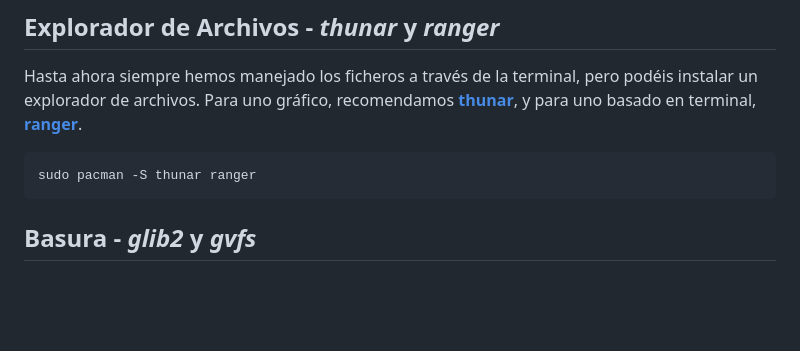
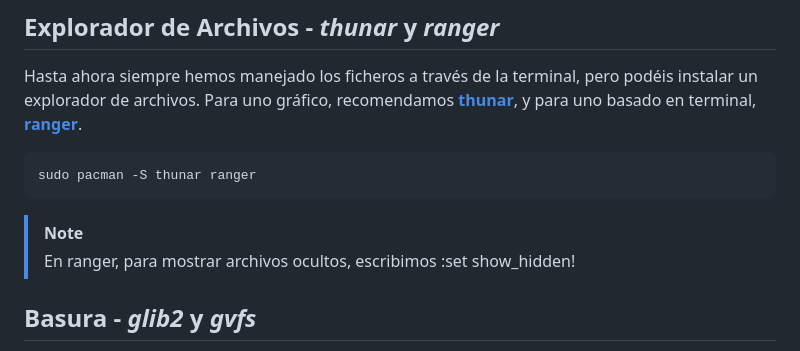
Before and after one commit to MarioCuenca22/M12_ClusterAlmacenamiento, a Markdown page: Clúster de Almacenamiento - Arch Linux/README.md, the part around the change. Drawn GitHub-style; blank space fills up the shorter version.

Commit message:
Update Arch README.md

````diff
--- a/Clúster de Almacenamiento - Arch Linux/README.md
+++ b/Clúster de Almacenamiento - Arch Linux/README.md
@@ -364,6 +364,9 @@ Hasta ahora siempre hemos manejado los ficheros a través de la terminal, pero p
 sudo pacman -S thunar ranger
 ```
 
+> [!NOTE]
+> En ranger, para mostrar archivos ocultos, escribimos :set show_hidden!
+
 ## Basura - *glib2* y *gvfs*
 Si no queréis usar *rm* constantemente y arriesgaros a perder ficheros,
 necesitáis un sistema de basura. Por suerte, es bastante sencillo de hacer [usando alguna de estas herramientas](https://wiki.archlinux.org/index.php/Trash_management#Trash_creation)
````
